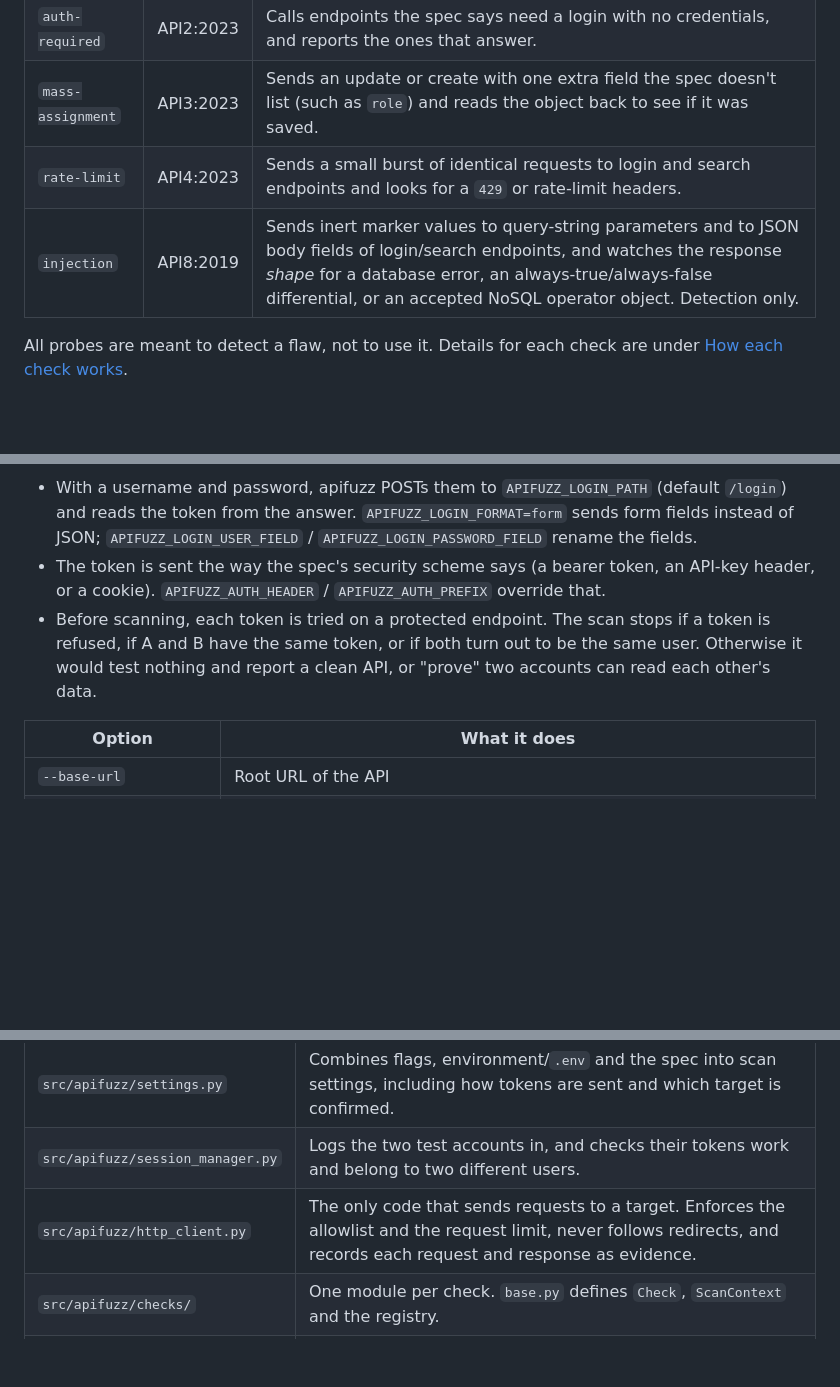
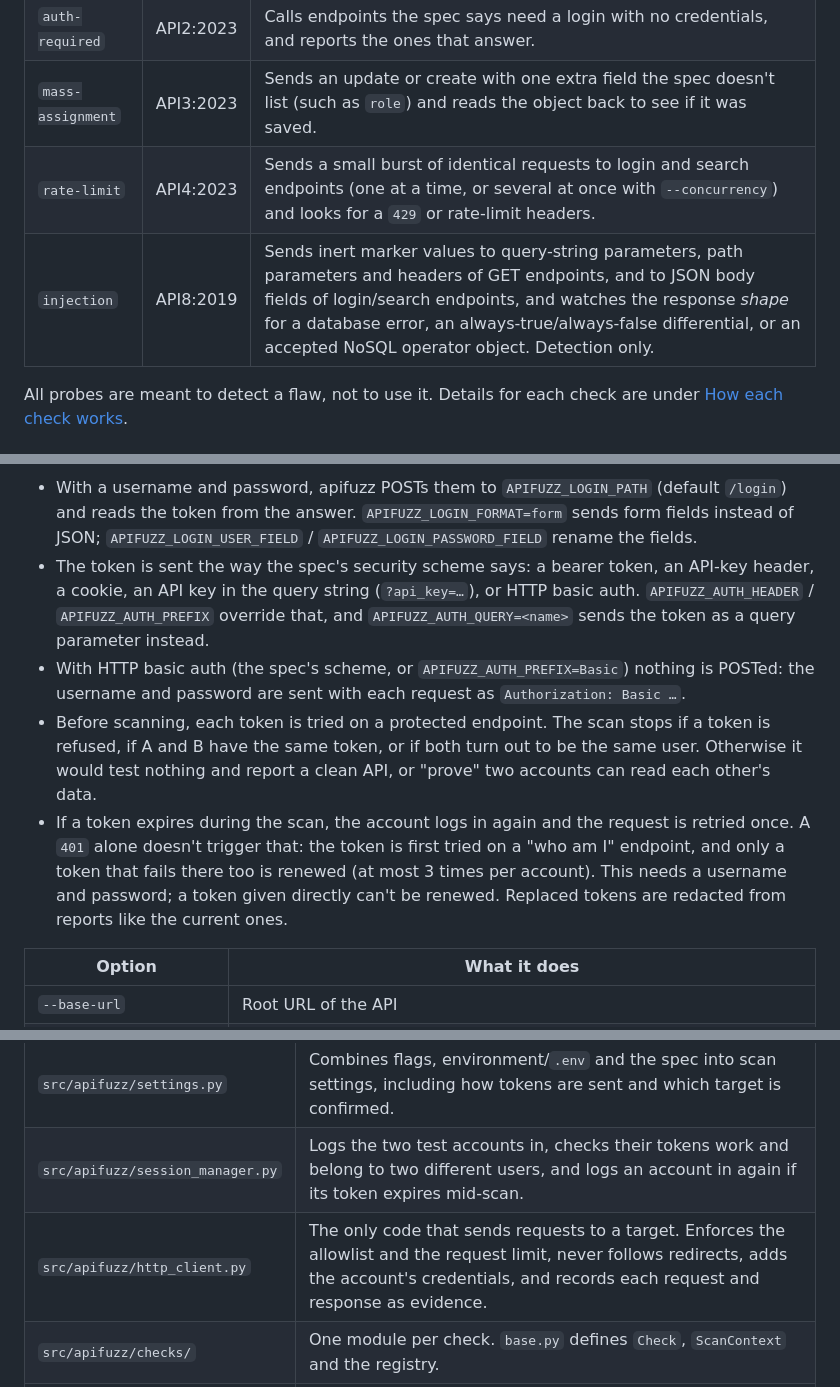
Before and after one commit to mateivarvara100-cloud/apisecurityfuzzer, a Markdown page: README.md, 3 parts joined by grey strips. Rendered like a GitHub page; blank space fills up the shorter version.

```diff
--- a/README.md
+++ b/README.md
@@ -38,8 +46,8 @@ finding expandable to its request and response evidence:
 | `bola` | API1:2023 | Logs in as two users and checks whether one can read the other's objects (`GET /orders/{id}`). |
 | `auth-required` | API2:2023 | Calls endpoints the spec says need a login with no credentials, and reports the ones that answer. |
 | `mass-assignment` | API3:2023 | Sends an update or create with one extra field the spec doesn't list (such as `role`) and reads the object back to see if it was saved. |
-| `rate-limit` | API4:2023 | Sends a small burst of identical requests to login and search endpoints and looks for a `429` or rate-limit headers. |
-| `injection` | API8:2019 | Sends inert marker values to query-string parameters and to JSON body fields of login/search endpoints, and watches the response *shape* for a database error, an always-true/always-false differential, or an accepted NoSQL operator object. Detection only. |
+| `rate-limit` | API4:2023 | Sends a small burst of identical requests to login and search endpoints (one at a time, or several at once with `--concurrency`) and looks for a `429` or rate-limit headers. |
+| `injection` | API8:2019 | Sends inert marker values to query-string parameters, path parameters and headers of GET endpoints, and to JSON body fields of login/search endpoints, and watches the response *shape* for a database error, an always-true/always-false differential, or an accepted NoSQL operator object. Detection only. |
 
 All probes are meant to detect a flaw, not to use it. Details for each check are under
 [How each check works](#how-each-check-works).
@@ -86,11 +94,20 @@ each one either a token (`APIFUZZ_TOKEN_A` / `_B`) or a username and password (`
 - With a username and password, apifuzz POSTs them to `APIFUZZ_LOGIN_PATH` (default `/login`) and
   reads the token from the answer. `APIFUZZ_LOGIN_FORMAT=form` sends form fields instead of JSON;
   `APIFUZZ_LOGIN_USER_FIELD` / `APIFUZZ_LOGIN_PASSWORD_FIELD` rename the fields.
-- The token is sent the way the spec's security scheme says (a bearer token, an API-key header,
-  or a cookie). `APIFUZZ_AUTH_HEADER` / `APIFUZZ_AUTH_PREFIX` override that.
+- The token is sent the way the spec's security scheme says: a bearer token, an API-key header,
+  a cookie, an API key in the query string (`?api_key=…`), or HTTP basic auth.
+  `APIFUZZ_AUTH_HEADER` / `APIFUZZ_AUTH_PREFIX` override that, and `APIFUZZ_AUTH_QUERY=<name>`
+  sends the token as a query parameter instead.
+- With HTTP basic auth (the spec's scheme, or `APIFUZZ_AUTH_PREFIX=Basic`) nothing is POSTed: the
+  username and password are sent with each request as `Authorization: Basic …`.
 - Before scanning, each token is tried on a protected endpoint. The scan stops if a token is
   refused, if A and B have the same token, or if both turn out to be the same user. Otherwise it
   would test nothing and report a clean API, or "prove" two accounts can read each other's data.
+- If a token expires during the scan, the account logs in again and the request is retried
+  once. A `401` alone doesn't trigger that: the token is first tried on a "who am I" endpoint,
+  and only a token that fails there too is renewed (at most 3 times per account). This needs a
+  username and password; a token given directly can't be renewed. Replaced tokens are redacted
+  from reports like the current ones.
 
 | Option | What it does |
 | --- | --- |
@@ -354,8 +385,8 @@ The HTTP client is the only code that touches the target. Checks share one inter
 | `src/apifuzz/spec_loader.py` | Reads a spec from a file or URL, resolves its `$ref`s, validates it, and turns problems into clear errors. |
 | `src/apifuzz/endpoint_model.py` | Turns the spec into a plain list of `Endpoint` objects. |
 | `src/apifuzz/settings.py` | Combines flags, environment/`.env` and the spec into scan settings, including how tokens are sent and which target is confirmed. |
-| `src/apifuzz/session_manager.py` | Logs the two test accounts in, and checks their tokens work and belong to two different users. |
-| `src/apifuzz/http_client.py` | The only code that sends requests to a target. Enforces the allowlist and the request limit, never follows redirects, and records each request and response as evidence. |
+| `src/apifuzz/session_manager.py` | Logs the two test accounts in, checks their tokens work and belong to two different users, and logs an account in again if its token expires mid-scan. |
+| `src/apifuzz/http_client.py` | The only code that sends requests to a target. Enforces the allowlist and the request limit, never follows redirects, adds the account's credentials, and records each request and response as evidence. |
 | `src/apifuzz/checks/` | One module per check. `base.py` defines `Check`, `ScanContext` and the registry. |
 | `src/apifuzz/scanner.py` | Runs the chosen checks over the chosen endpoints, and collects findings and coverage. |
 | `src/apifuzz/finding.py` | The `Finding` record, its fingerprint, and the severity scale. |
```
Also changed, not shown: other parts of README.md (+42 -23 lines), docs/report.png, 18 other files.
